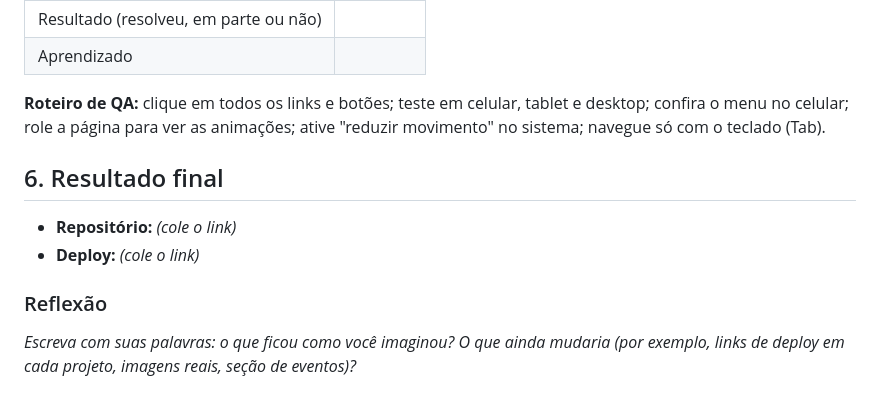
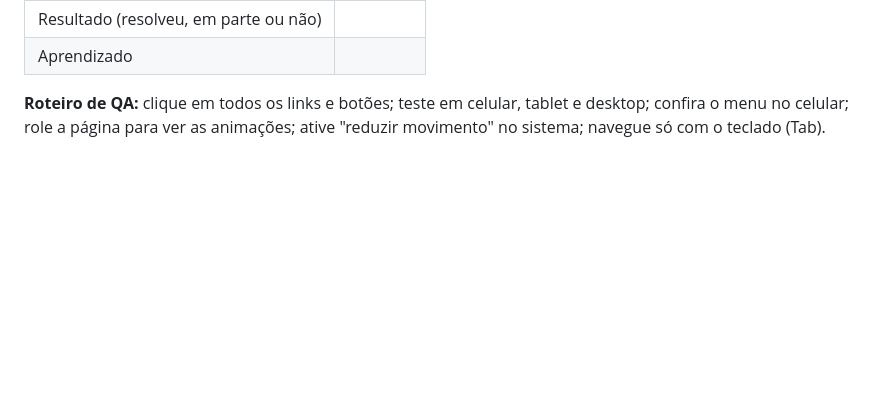
Before and after one commit to HenriVF/CP6_FRONT_END, a Markdown page: readme.md, the part around the change. GitHub-like rendering; blank space fills up the shorter version.

```diff
--- a/readme.md
+++ b/readme.md
@@ -100,12 +100,3 @@ _Uma ficha por rodada. Preencha com o que aconteceu de verdade na conversa com a
 | Aprendizado | |
 
 **Roteiro de QA:** clique em todos os links e botões; teste em celular, tablet e desktop; confira o menu no celular; role a página para ver as animações; ative "reduzir movimento" no sistema; navegue só com o teclado (Tab).
-
-## 6. Resultado final
-
-- **Repositório:** _(cole o link)_
-- **Deploy:** _(cole o link)_
-
-### Reflexão
-
-_Escreva com suas palavras: o que ficou como você imaginou? O que ainda mudaria (por exemplo, links de deploy em cada projeto, imagens reais, seção de eventos)?_
```
